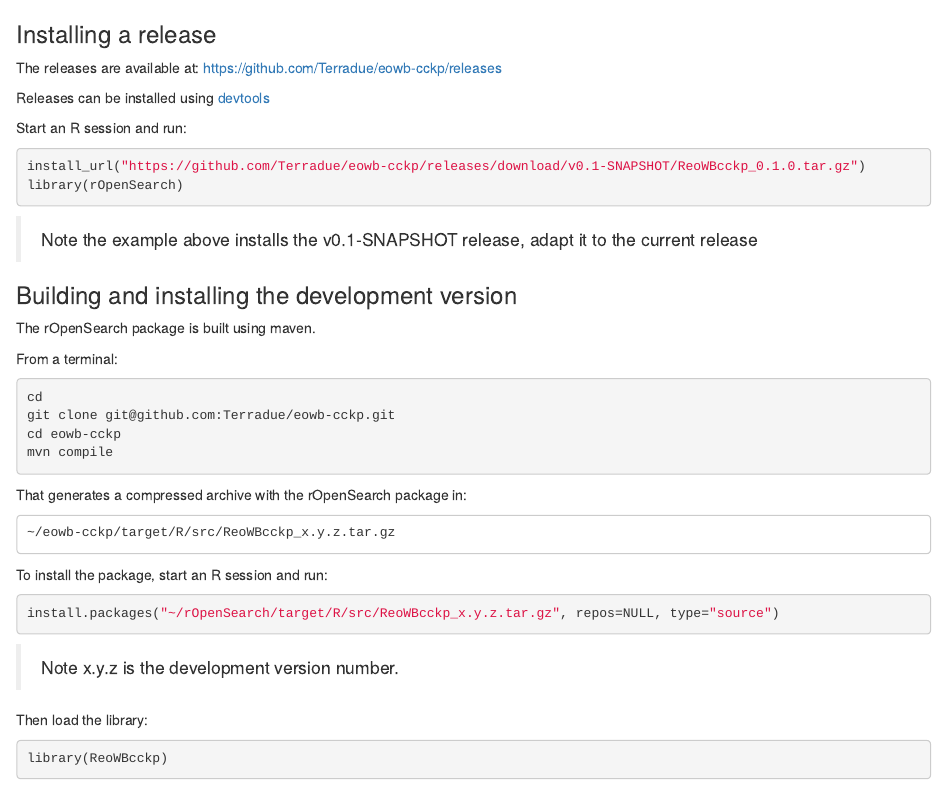
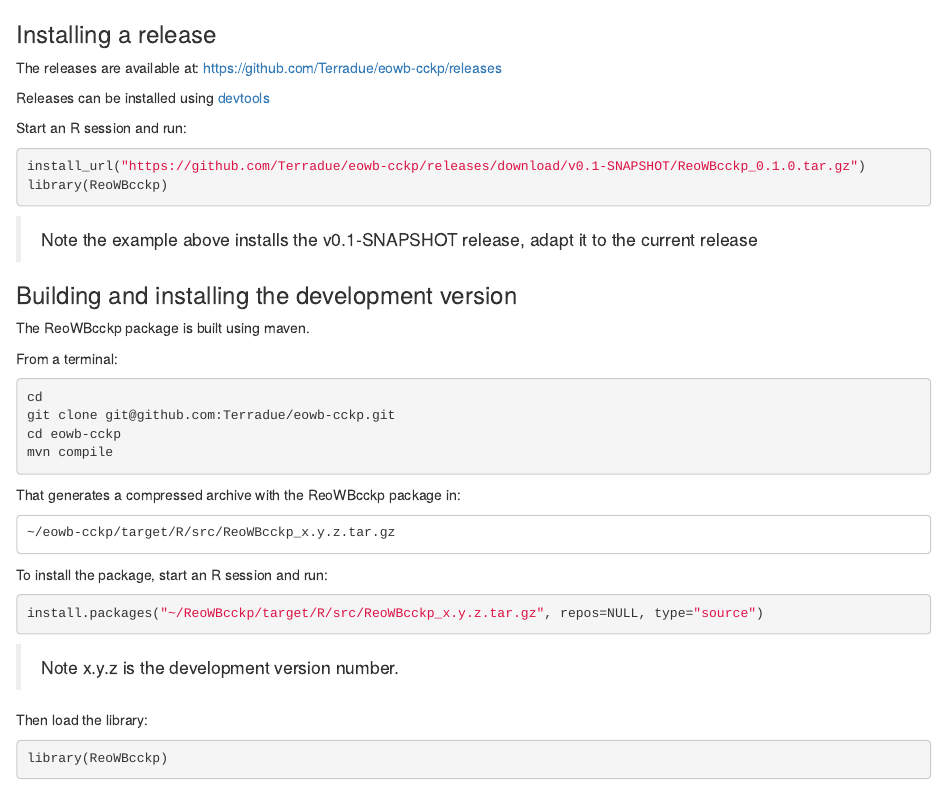
Before and after one commit to Terradue/eowb-cckp, an R Markdown document (src/main/doc/section1/installation.Rmd): the page in a window 1100 px wide, from 60 px down. Rendered offline with R 4.5, knitr and Pandoc, with nearby package versions.

Commit message:
Update installation.Rmd

````diff
--- a/src/main/doc/section1/installation.Rmd
+++ b/src/main/doc/section1/installation.Rmd
@@ -10,7 +10,7 @@ Start an R session and run:
 
 ```coffee
 install_url("https://github.com/Terradue/eowb-cckp/releases/download/v0.1-SNAPSHOT/ReoWBcckp_0.1.0.tar.gz")
-library(rOpenSearch)
+library(ReoWBcckp)
 ```
 
 
@@ -18,7 +18,7 @@ library(rOpenSearch)
 
 ### Building and installing the development version
 
-The rOpenSearch package is built using maven.
+The ReoWBcckp package is built using maven.
 
 From a terminal:
 
@@ -29,7 +29,7 @@ cd eowb-cckp
 mvn compile
 ```
 
-That generates a compressed archive with the rOpenSearch package in:
+That generates a compressed archive with the ReoWBcckp package in:
 
 ```
 ~/eowb-cckp/target/R/src/ReoWBcckp_x.y.z.tar.gz
@@ -37,7 +37,7 @@ That generates a compressed archive with the rOpenSearch package in:
 To install the package, start an R session and run:
 
 ```coffee
-install.packages("~/rOpenSearch/target/R/src/ReoWBcckp_x.y.z.tar.gz", repos=NULL, type="source")
+install.packages("~/ReoWBcckp/target/R/src/ReoWBcckp_x.y.z.tar.gz", repos=NULL, type="source")
 ```
 
 > Note x.y.z is the development version number.
````
